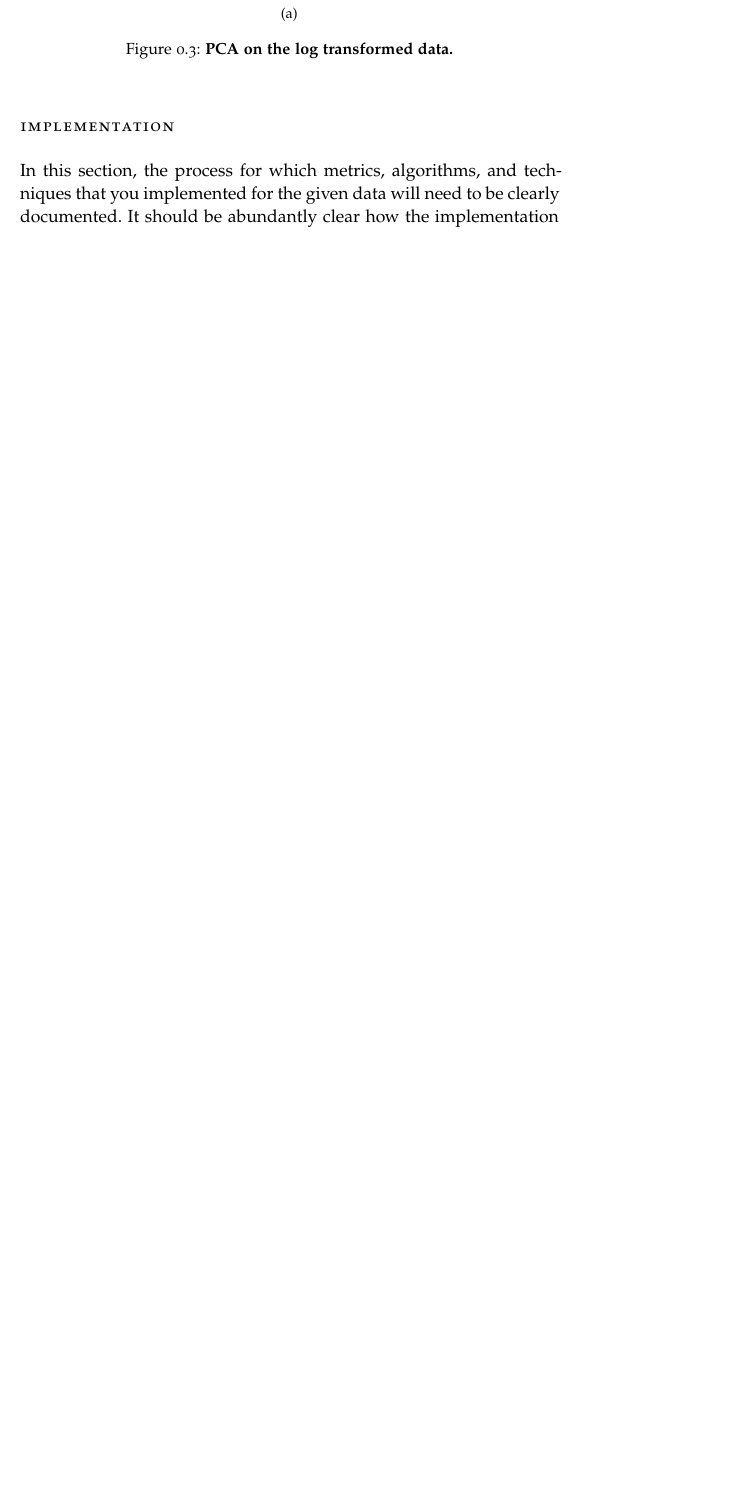
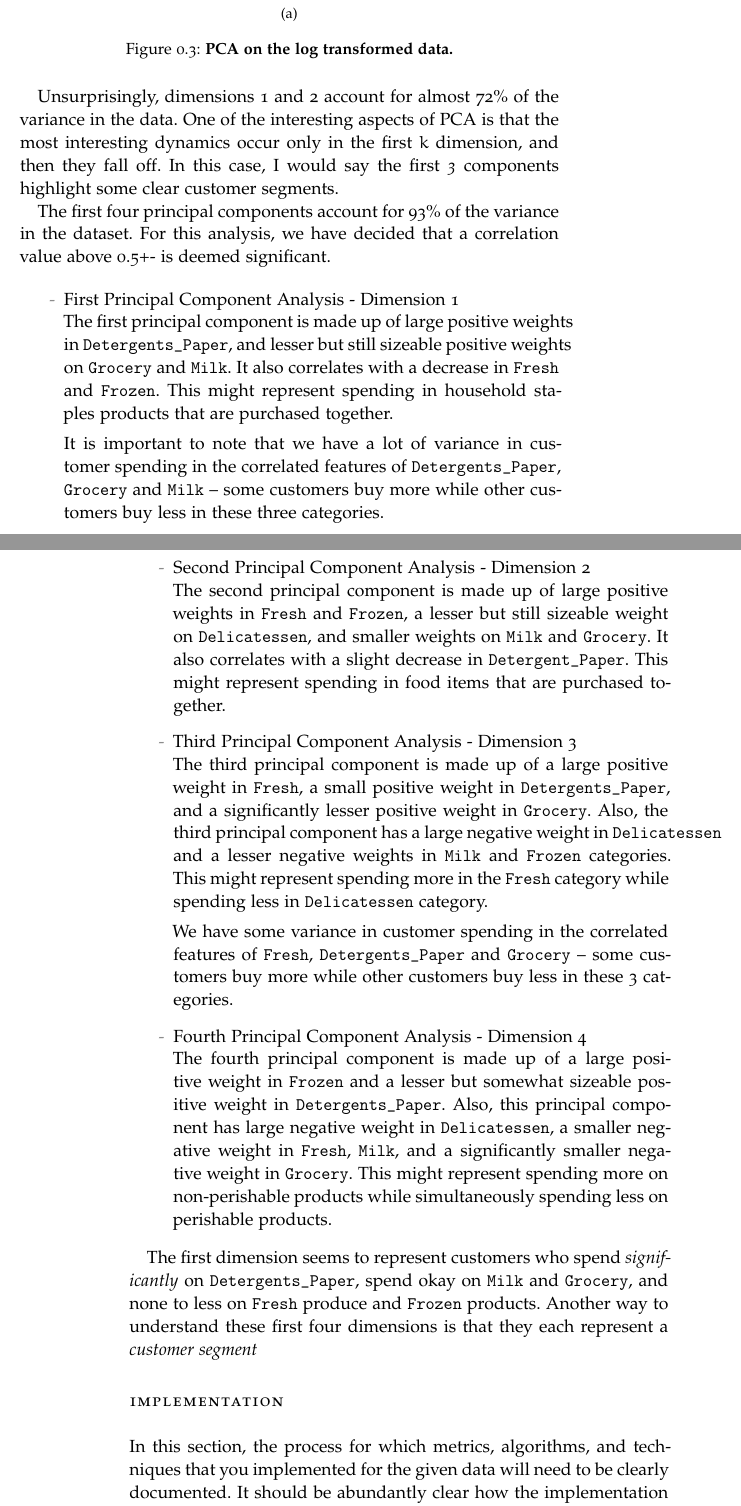
Before and after one commit to omoju/creatingCustomerSegments, a LaTeX thesis (report/report.tex): part of page 8 of 13 before the commit and two parts of pages 8 and 9 of 15 after it, the two joined at a grey line, cut so that both start at the same text, the shorter picture padded with empty space. Compiled offline with pdfLaTeX; a missing font is replaced by an installed copy or a similar font; an older LaTeX class or package is replaced by its successor.

Commit message:
docs: update

```diff
--- a/report/report.tex
+++ b/report/report.tex
@@ -245,6 +245,32 @@ We scaled the data to a more normal distribution and  removed outliers. We then
     \caption{\textbf{PCA on the log transformed data. }}
 \end{figure}
 
+Unsurprisingly, dimensions 1 and 2 account for almost 72\% of the variance in the data. One of the interesting aspects of PCA is that the most interesting dynamics occur only in the first $k$ dimension, and then they fall off. In this case, I would say the first \emph{3} components highlight some clear customer segments.
+
+The first four principal components account for 93\% of the variance in the dataset. For this analysis, we have decided that a correlation value above 0.5+- is deemed significant.
+
+\begin{itemize}
+
+\item First Principal Component Analysis - Dimension 1 \\
+The first principal component is made up of large positive weights in \texttt{Detergents\_Paper}, and lesser but still sizeable positive weights on \texttt{Grocery} and \texttt{Milk}. It also correlates with a decrease in \texttt{Fresh} and \texttt{Frozen}. This might represent spending in household staples products that are purchased together.
+
+It is important to note that we have a lot of variance in customer spending in the correlated features of \texttt{Detergents\_Paper}, \texttt{Grocery} and \texttt{Milk} -- some customers buy more while other customers buy less in these three categories.
+
+\item Second Principal Component Analysis - Dimension 2\\
+The second principal component is made up of large positive weights in \texttt{Fresh} and \texttt{Frozen}, a lesser but still sizeable weight on \texttt{Delicatessen}, and smaller weights on \texttt{Milk} and \texttt{Grocery}. It also correlates with a slight decrease in \texttt{Detergent\_Paper}. This might represent spending in food items that are purchased together.
+
+\item Third Principal Component Analysis - Dimension 3\\
+The third principal component is made up of a large positive weight in \texttt{Fresh}, a small positive weight in \texttt{Detergents\_Paper}, and a significantly lesser positive weight in \texttt{Grocery}. Also, the third principal component has a large negative weight in \texttt{Delicatessen} and a lesser negative weights in \texttt{Milk} and \texttt{Frozen} categories. This might represent spending more in the \texttt{Fresh} category while spending less in \texttt{Delicatessen} category.
+
+We have some variance in customer spending in the correlated features of \texttt{Fresh}, \texttt{Detergents\_Paper} and \texttt{Grocery} -- some customers buy more while other customers buy less in these 3 categories.
+
+
+\item Fourth Principal Component Analysis - Dimension 4\\
+The fourth principal component is made up of a large positive weight in \texttt{Frozen} and a lesser but somewhat sizeable positive weight in \texttt{Detergents\_Paper}. Also, this principal component has large negative weight in \texttt{Delicatessen}, a smaller negative weight in \texttt{Fresh}, \texttt{Milk}, and a significantly smaller negative weight in \texttt{Grocery}. This might represent spending more on non-perishable products while simultaneously spending less on perishable products.
+\end{itemize}
+
+The first dimension seems to represent customers who spend \emph{significantly} on \texttt{Detergents\_Paper}, spend okay on \texttt{Milk} and \texttt{Grocery}, and none to less on \texttt{Fresh} produce and \texttt{Frozen} products. Another way to understand these first four dimensions is that they each represent a \emph{customer segment}
+
 \section*{Implementation}
 In this section, the process for which metrics, algorithms, and techniques that you implemented for the given data will need to be clearly documented. It should be abundantly clear how the implementation was carried out, and discussion should be made regarding any complications that occurred during this process. Questions to ask yourself when writing this section:
 \begin{itemize}%
```
Also changed, not shown: report/report.pdf, 1 other file.
